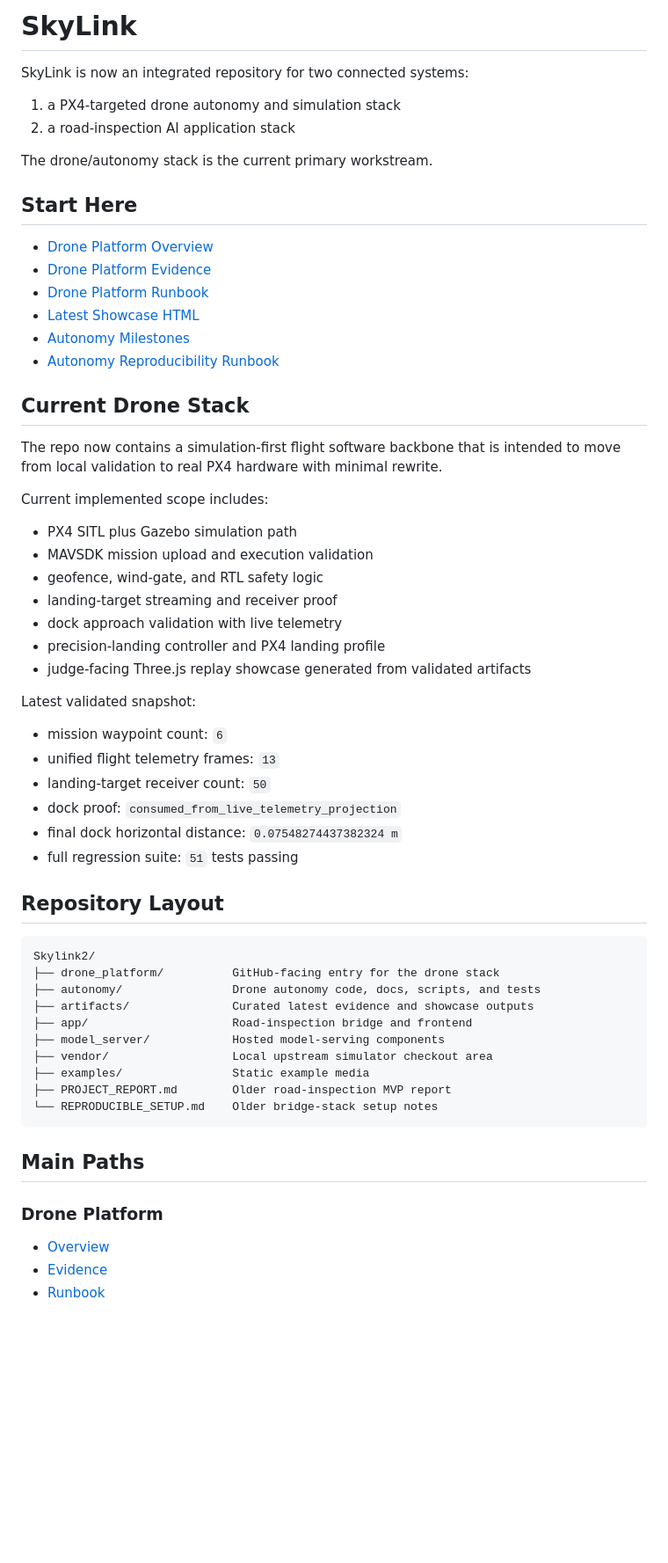
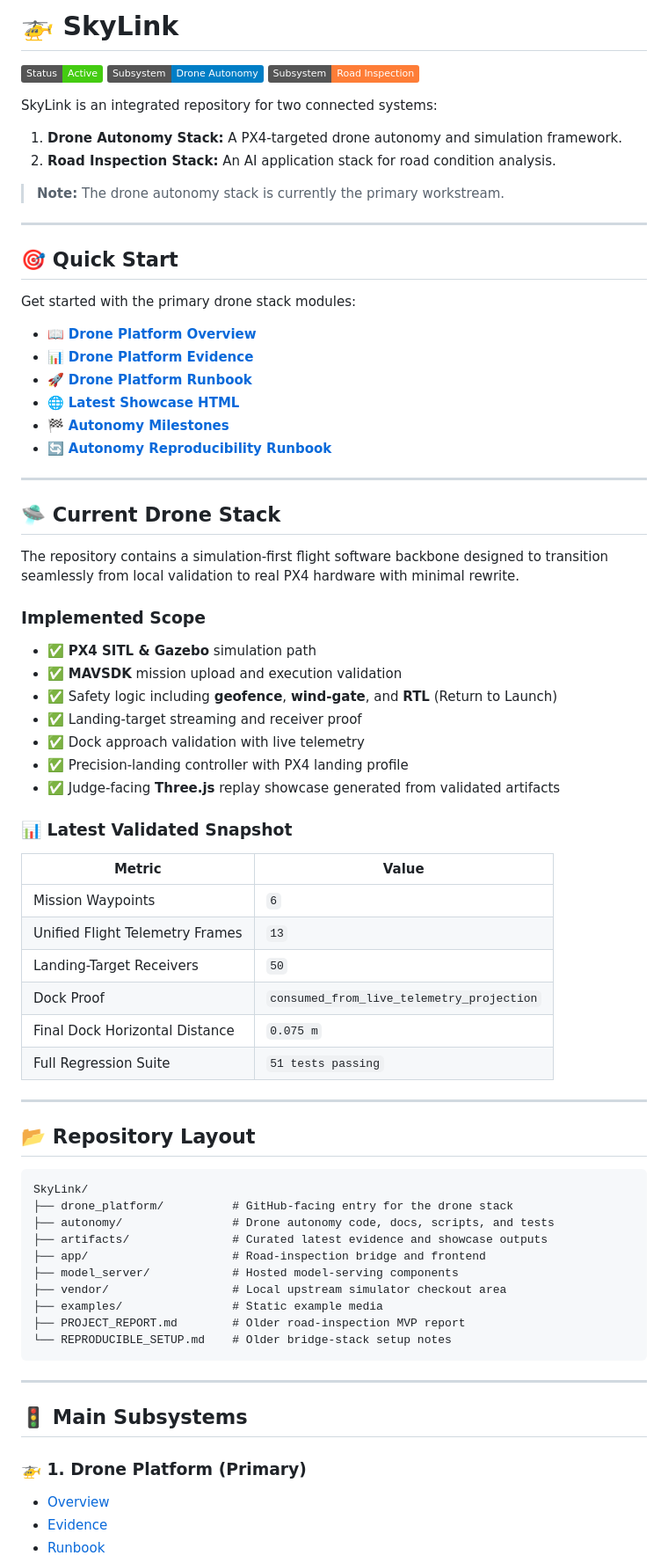
Before and after one commit to AbdullahMadoun/SeniorProject, a Markdown page: README.md, the part around one of its changes. Shown at 88% size. Rendered like a GitHub page; badges without logos; blank space fills up the shorter version.

Commit message:
docs: revamp README formatting with badges and better layout

````diff
--- a/README.md
+++ b/README.md
@@ -1,63 +1,75 @@
-# SkyLink
+# 🚁 SkyLink
 
-SkyLink is now an integrated repository for two connected systems:
+![SkyLink Status](https://img.shields.io/badge/Status-Active-success)
+![Drone Stack](https://img.shields.io/badge/Subsystem-Drone_Autonomy-blue)
+![AI Stack](https://img.shields.io/badge/Subsystem-Road_Inspection-orange)
 
-1. a PX4-targeted drone autonomy and simulation stack
-2. a road-inspection AI application stack
+SkyLink is an integrated repository for two connected systems:
+1. **Drone Autonomy Stack:** A PX4-targeted drone autonomy and simulation framework.
+2. **Road Inspection Stack:** An AI application stack for road condition analysis.
 
-The drone/autonomy stack is the current primary workstream.
+> **Note:** The drone autonomy stack is currently the primary workstream.
 
-## Start Here
+---
 
-- [Drone Platform Overview](drone_platform/README.md)
-- [Drone Platform Evidence](drone_platform/EVIDENCE.md)
-- [Drone Platform Runbook](drone_platform/RUNBOOK.md)
-- [Latest Showcase HTML](artifacts/showcase/latest/index.html)
-- [Autonomy Milestones](autonomy/docs/milestone_results.md)
-- [Autonomy Reproducibility Runbook](autonomy/docs/reproducibility_runbook.md)
+## 🎯 Quick Start
 
-## Current Drone Stack
+Get started with the primary drone stack modules:
 
-The repo now contains a simulation-first flight software backbone that is intended to move from local validation to real PX4 hardware with minimal rewrite.
+- 📖 [**Drone Platform Overview**](drone_platform/README.md)
+- 📊 [**Drone Platform Evidence**](drone_platform/EVIDENCE.md)
+- 🚀 [**Drone Platform Runbook**](drone_platform/RUNBOOK.md)
+- 🌐 [**Latest Showcase HTML**](artifacts/showcase/latest/index.html)
+- 🏁 [**Autonomy Milestones**](autonomy/docs/milestone_results.md)
+- 🔄 [**Autonomy Reproducibility Runbook**](autonomy/docs/reproducibility_runbook.md)
 
-Current implemented scope includes:
+---
 
-- PX4 SITL plus Gazebo simulation path
-- MAVSDK mission upload and execution validation
-- geofence, wind-gate, and RTL safety logic
-- landing-target streaming and receiver proof
-- dock approach validation with live telemetry
-- precision-landing controller and PX4 landing profile
-- judge-facing Three.js replay showcase generated from validated artifacts
+## 🛸 Current Drone Stack
 
-Latest validated snapshot:
+The repository contains a simulation-first flight software backbone designed to transition seamlessly from local validation to real PX4 hardware with minimal rewrite.
 
-- mission waypoint count: `6`
-- unified flight telemetry frames: `13`
-- landing-target receiver count: `50`
-- dock proof: `consumed_from_live_telemetry_projection`
-- final dock horizontal distance: `0.07548274437382324 m`
-- full regression suite: `51` tests passing
+### Implemented Scope
+- ✅ **PX4 SITL & Gazebo** simulation path
+- ✅ **MAVSDK** mission upload and execution validation
+- ✅ Safety logic including **geofence**, **wind-gate**, and **RTL** (Return to Launch)
+- ✅ Landing-target streaming and receiver proof
+- ✅ Dock approach validation with live telemetry
+- ✅ Precision-landing controller with PX4 landing profile
+- ✅ Judge-facing **Three.js** replay showcase generated from validated artifacts
 
-## Repository Layout
+### 📊 Latest Validated Snapshot
+| Metric | Value |
+|--------|-------|
+| Mission Waypoints | `6` |
+| Unified Flight Telemetry Frames | `13` |
+| Landing-Target Receivers | `50` |
+| Dock Proof | `consumed_from_live_telemetry_projection` |
+| Final Dock Horizontal Distance | `0.075 m` |
+| Full Regression Suite | `51 tests passing` |
+
+---
+
+## 📂 Repository Layout
 
 ```text
-Skylink2/
-├── drone_platform/          GitHub-facing entry for the drone stack
-├── autonomy/                Drone autonomy code, docs, scripts, and tests
-├── artifacts/               Curated latest evidence and showcase outputs
-├── app/                     Road-inspection bridge and frontend
-├── model_server/            Hosted model-serving components
-├── vendor/                  Local upstream simulator checkout area
-├── examples/                Static example media
-├── PROJECT_REPORT.md        Older road-inspection MVP report
-└── REPRODUCIBLE_SETUP.md    Older bridge-stack setup notes
+SkyLink/
+├── drone_platform/          # GitHub-facing entry for the drone stack
+├── autonomy/                # Drone autonomy code, docs, scripts, and tests
+├── artifacts/               # Curated latest evidence and showcase outputs
+├── app/                     # Road-inspection bridge and frontend
+├── model_server/            # Hosted model-serving components
+├── vendor/                  # Local upstream simulator checkout area
+├── examples/                # Static example media
+├── PROJECT_REPORT.md        # Older road-inspection MVP report
+└── REPRODUCIBLE_SETUP.md    # Older bridge-stack setup notes
 ```
 
-## Main Paths
+---
 
-### Drone Platform
+## 🚦 Main Subsystems
 
+### 🚁 1. Drone Platform (Primary)
 - [Overview](drone_platform/README.md)
 - [Evidence](drone_platform/EVIDENCE.md)
 - [Runbook](drone_platform/RUNBOOK.md)
````
Also changed, not shown: other parts of README.md (+24 -18 lines).
